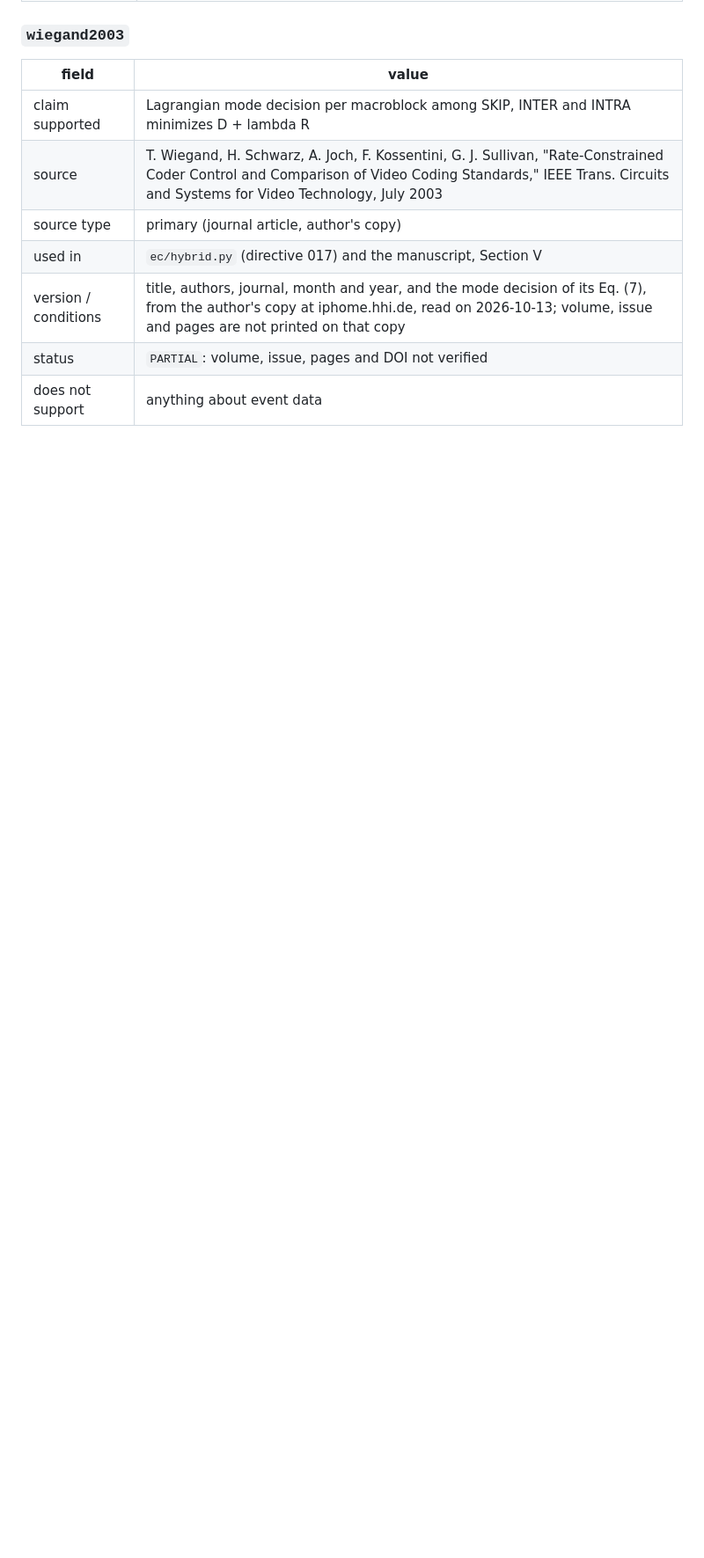
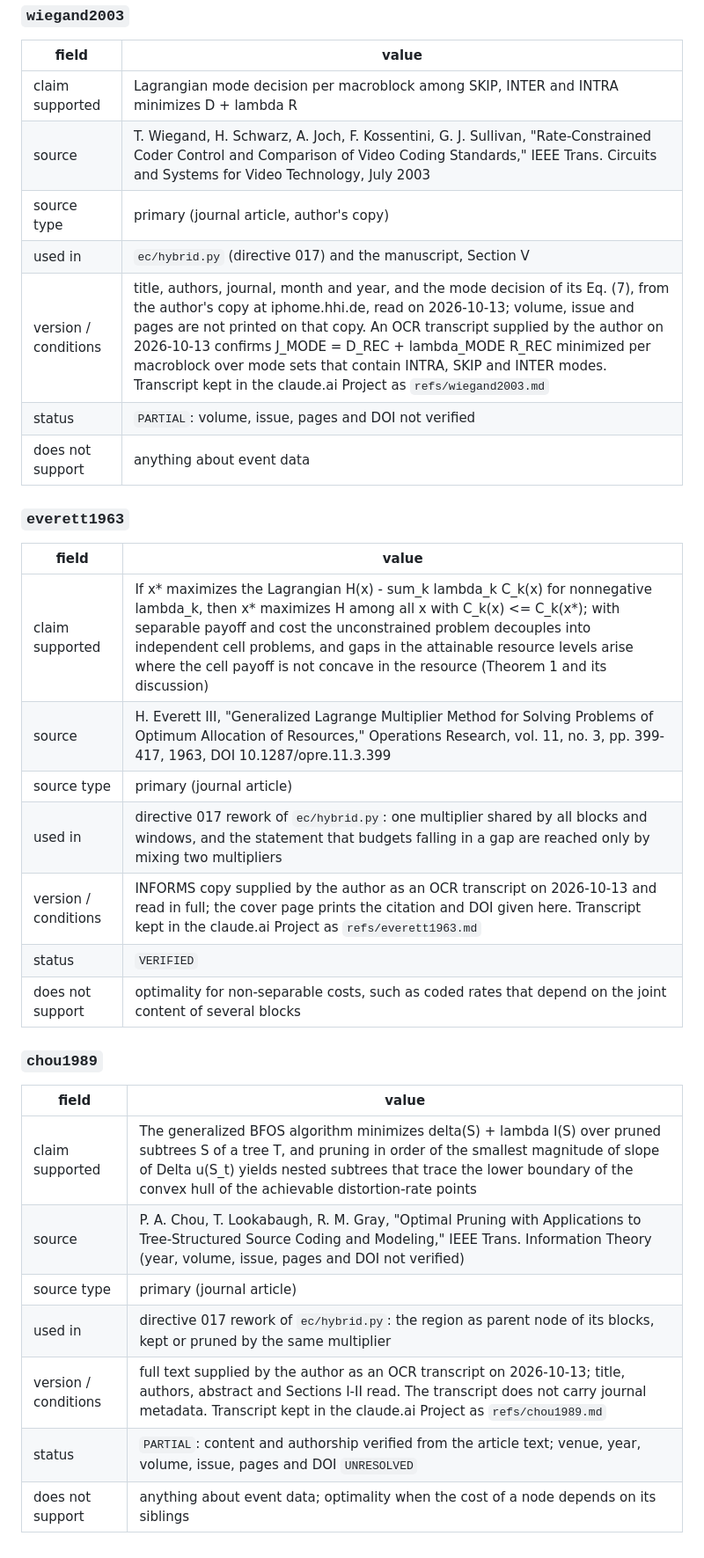
Before and after one commit to szh1456/event-coding, a Markdown page: docs/REFERENCE_LEDGER.md, the part around one of its changes. Shown at 88% size. GitHub-like rendering; blank space fills up the shorter version.

```diff
--- a/docs/REFERENCE_LEDGER.md
+++ b/docs/REFERENCE_LEDGER.md
@@ -255,6 +255,30 @@ of the companion project.
 | source | T. Wiegand, H. Schwarz, A. Joch, F. Kossentini, G. J. Sullivan, "Rate-Constrained Coder Control and Comparison of Video Coding Standards," IEEE Trans. Circuits and Systems for Video Technology, July 2003 |
 | source type | primary (journal article, author's copy) |
 | used in | `ec/hybrid.py` (directive 017) and the manuscript, Section V |
-| version / conditions | title, authors, journal, month and year, and the mode decision of its Eq. (7), from the author's copy at iphome.hhi.de, read on 2026-10-13; volume, issue and pages are not printed on that copy |
+| version / conditions | title, authors, journal, month and year, and the mode decision of its Eq. (7), from the author's copy at iphome.hhi.de, read on 2026-10-13; volume, issue and pages are not printed on that copy. An OCR transcript supplied by the author on 2026-10-13 confirms J_MODE = D_REC + lambda_MODE R_REC minimized per macroblock over mode sets that contain INTRA, SKIP and INTER modes. Transcript kept in the claude.ai Project as `refs/wiegand2003.md` |
 | status | `PARTIAL`: volume, issue, pages and DOI not verified |
 | does not support | anything about event data |
+
+### `everett1963`
+
+| field | value |
+|---|---|
+| claim supported | If x* maximizes the Lagrangian H(x) - sum_k lambda_k C_k(x) for nonnegative lambda_k, then x* maximizes H among all x with C_k(x) <= C_k(x*); with separable payoff and cost the unconstrained problem decouples into independent cell problems, and gaps in the attainable resource levels arise where the cell payoff is not concave in the resource (Theorem 1 and its discussion) |
+| source | H. Everett III, "Generalized Lagrange Multiplier Method for Solving Problems of Optimum Allocation of Resources," Operations Research, vol. 11, no. 3, pp. 399-417, 1963, DOI 10.1287/opre.11.3.399 |
+| source type | primary (journal article) |
+| used in | directive 017 rework of `ec/hybrid.py`: one multiplier shared by all blocks and windows, and the statement that budgets falling in a gap are reached only by mixing two multipliers |
+| version / conditions | INFORMS copy supplied by the author as an OCR transcript on 2026-10-13 and read in full; the cover page prints the citation and DOI given here. Transcript kept in the claude.ai Project as `refs/everett1963.md` |
+| status | `VERIFIED` |
+| does not support | optimality for non-separable costs, such as coded rates that depend on the joint content of several blocks |
+
+### `chou1989`
+
+| field | value |
+|---|---|
+| claim supported | The generalized BFOS algorithm minimizes delta(S) + lambda I(S) over pruned subtrees S of a tree T, and pruning in order of the smallest magnitude of slope of Delta u(S_t) yields nested subtrees that trace the lower boundary of the convex hull of the achievable distortion-rate points |
+| source | P. A. Chou, T. Lookabaugh, R. M. Gray, "Optimal Pruning with Applications to Tree-Structured Source Coding and Modeling," IEEE Trans. Information Theory (year, volume, issue, pages and DOI not verified) |
+| source type | primary (journal article) |
+| used in | directive 017 rework of `ec/hybrid.py`: the region as parent node of its blocks, kept or pruned by the same multiplier |
+| version / conditions | full text supplied by the author as an OCR transcript on 2026-10-13; title, authors, abstract and Sections I-II read. The transcript does not carry journal metadata. Transcript kept in the claude.ai Project as `refs/chou1989.md` |
+| status | `PARTIAL`: content and authorship verified from the article text; venue, year, volume, issue, pages and DOI `UNRESOLVED` |
+| does not support | anything about event data; optimality when the cost of a node depends on its siblings |
```
Also changed, not shown: other parts of docs/REFERENCE_LEDGER.md (+8 -8 lines).
